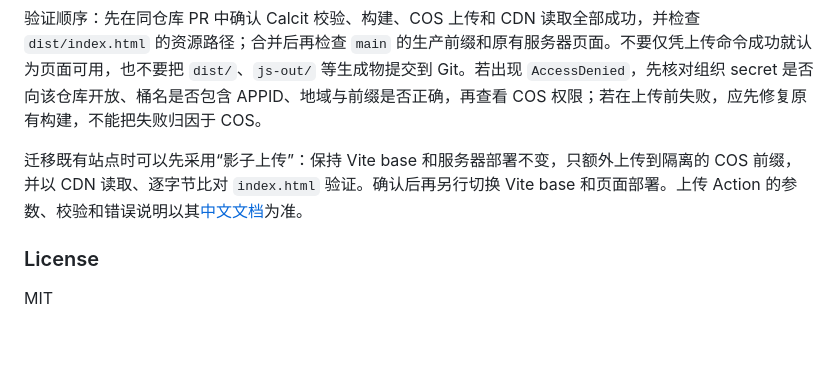
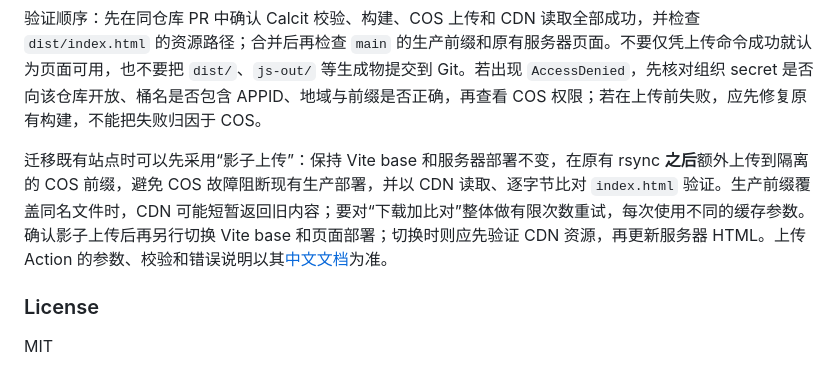
Before and after one commit to calcit-lang/respo-calcit-workflow, a Markdown page: README.md, the part around the change. GitHub-like rendering; blank space fills up the shorter version.

Commit message:
docs: distinguish shadow upload from CDN cutover

```diff
--- a/README.md
+++ b/README.md
@@ -41,7 +41,7 @@ https://github.com/calcit-lang/respo-calcit-workflow
 
 验证顺序：先在同仓库 PR 中确认 Calcit 校验、构建、COS 上传和 CDN 读取全部成功，并检查 `dist/index.html` 的资源路径；合并后再检查 `main` 的生产前缀和原有服务器页面。不要仅凭上传命令成功就认为页面可用，也不要把 `dist/`、`js-out/` 等生成物提交到 Git。若出现 `AccessDenied`，先核对组织 secret 是否向该仓库开放、桶名是否包含 APPID、地域与前缀是否正确，再查看 COS 权限；若在上传前失败，应先修复原有构建，不能把失败归因于 COS。
 
-迁移既有站点时可以先采用“影子上传”：保持 Vite base 和服务器部署不变，只额外上传到隔离的 COS 前缀，并以 CDN 读取、逐字节比对 `index.html` 验证。确认后再另行切换 Vite base 和页面部署。上传 Action 的参数、校验和错误说明以其[中文文档](https://github.com/worktools/cos-upload-action#readme)为准。
+迁移既有站点时可以先采用“影子上传”：保持 Vite base 和服务器部署不变，在原有 rsync **之后**额外上传到隔离的 COS 前缀，避免 COS 故障阻断现有生产部署，并以 CDN 读取、逐字节比对 `index.html` 验证。生产前缀覆盖同名文件时，CDN 可能短暂返回旧内容；要对“下载加比对”整体做有限次数重试，每次使用不同的缓存参数。确认影子上传后再另行切换 Vite base 和页面部署；切换时则应先验证 CDN 资源，再更新服务器 HTML。上传 Action 的参数、校验和错误说明以其[中文文档](https://github.com/worktools/cos-upload-action#readme)为准。
 
 ### License
 
```
